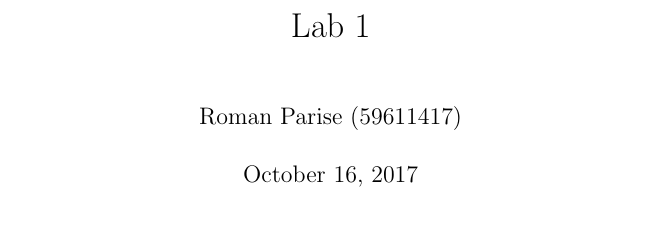
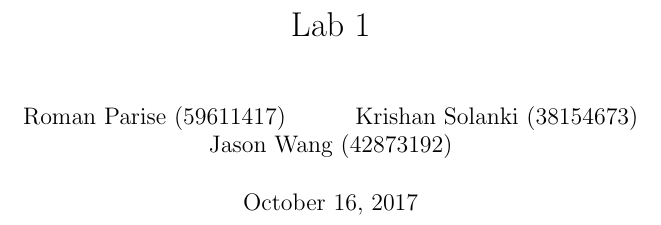
Before and after one commit to jhw305/Circuits-Lab, a LaTeX document (Lab1/final_doc.tex): part of page 1 of 7, cut so that both start at the same text. Compiled offline with pdfLaTeX.

Commit message:
Added all names to report.

```diff
--- a/Lab1/final_doc.tex
+++ b/Lab1/final_doc.tex
@@ -6,7 +6,11 @@
 \usepackage{geometry}
 \geometry{left=20mm}
 \title{Lab 1}
-\author{Roman Parise (59611417)}
+\author{
+Roman Parise (59611417) \and
+Krishan Solanki (38154673) \and
+Jason Wang (42873192)}
+% Lab bench 1
 \begin{document}
 
 \maketitle
```
